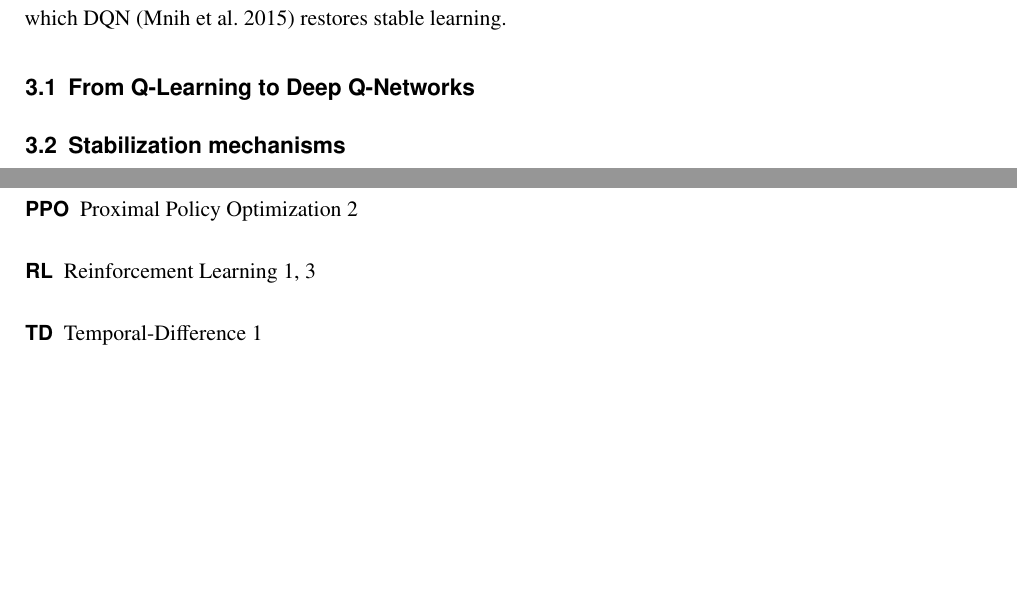
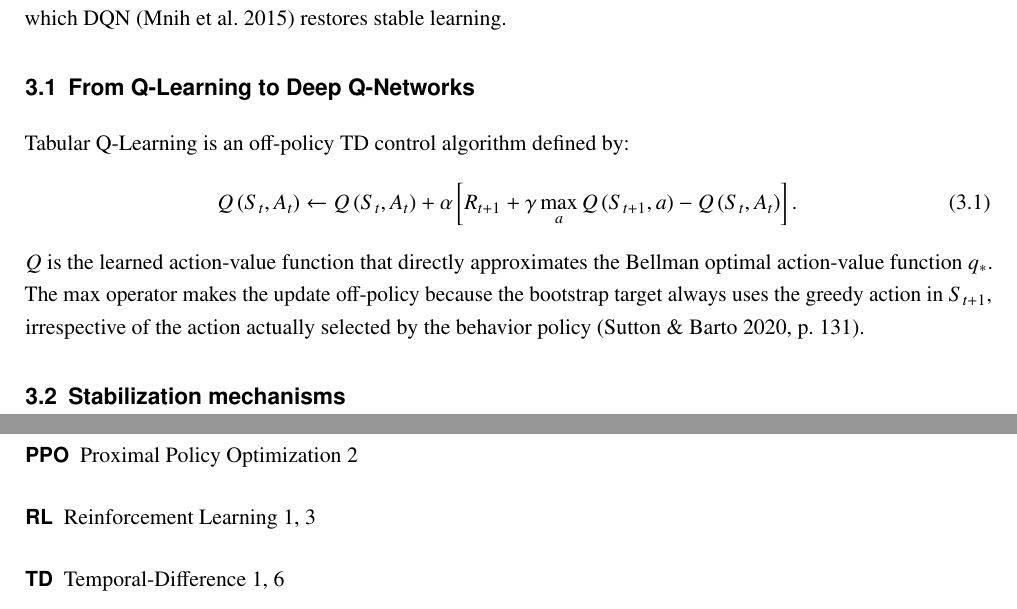
Before and after one commit to samiislam/LearningToPlayPong, a LaTeX thesis (Main.tex, which reads Chapters/Chapter3.tex): two parts of pages 9 and 17 of 18, joined at a grey line, cut so that both start at the same text, the shorter picture padded with empty space. Compiled offline with pdfLaTeX.

Commit message:
Work on 3.1

```diff
--- a/Chapters/Chapter3.tex
+++ b/Chapters/Chapter3.tex
@@ -5,7 +5,11 @@ Chapter~\ref{chap:reinforcementlearningfoundations} identified two paths to an o
 
 \section{From Q-Learning to Deep Q-Networks}
 \label{sec:fromqlearningtodqn}
-
+Tabular Q-Learning is an off-policy \acrshort{td} control algorithm defined by:
+\begin{equation}\label{eq:q_learning}
+	Q\left(S_t, A_t\right) \leftarrow Q\left(S_t, A_t\right) + \alpha \left[R_{t+1} + \gamma \max_a Q\left(S_{t+1}, a\right) - Q\left(S_t, A_t\right)\right].
+\end{equation}
+$Q$ is the learned action-value function that directly approximates the Bellman optimal action-value function $q_*$. The $\max$ operator makes the update off-policy because the bootstrap target always uses the greedy action in $S_{t+1}$, irrespective of the action actually selected by the behavior policy \citep[p.~131]{suttonReinforcementLearningIntroduction2020}.
 
 \section{Stabilization mechanisms}
 \label{sec:stabilization}
```
